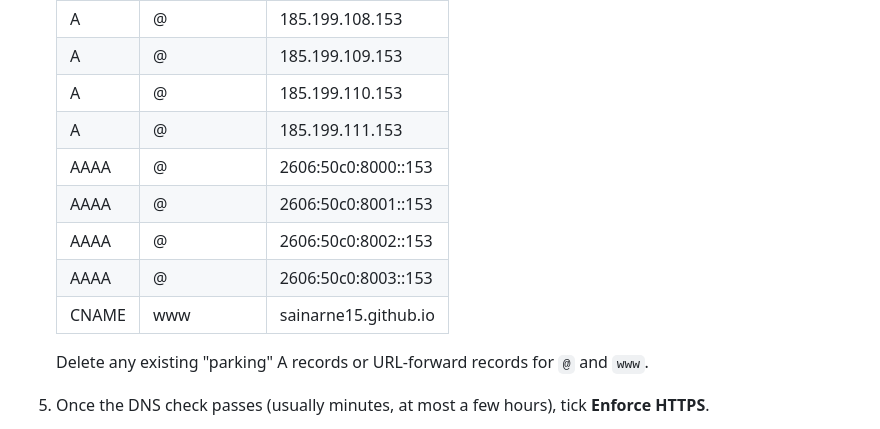
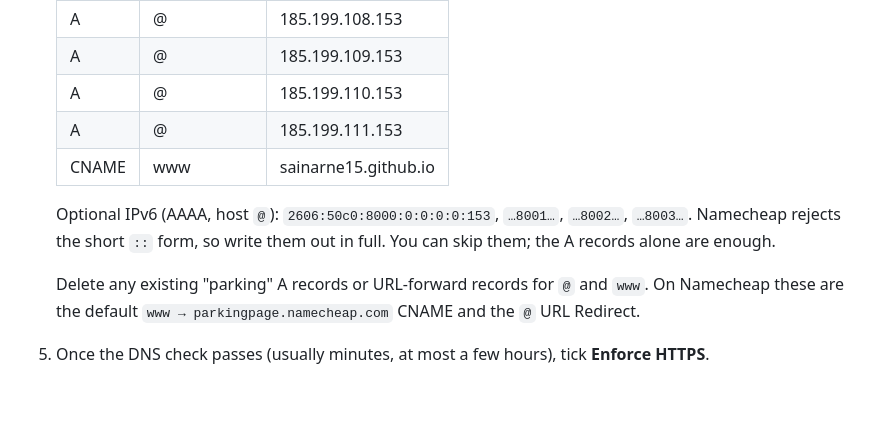
Before and after one commit to sainarne15/narnelabs, a Markdown page: README.md, the part around the change. Rendered like a GitHub page; blank space fills up the shorter version.

Commit message:
README: mark AAAA records optional, note Namecheap format

```diff
--- a/README.md
+++ b/README.md
@@ -38,13 +38,11 @@ Use a local server rather than opening the file directly, because the site uses
    | A     | @           | 185.199.109.153       |
    | A     | @           | 185.199.110.153       |
    | A     | @           | 185.199.111.153       |
-   | AAAA  | @           | 2606:50c0:8000::153   |
-   | AAAA  | @           | 2606:50c0:8001::153   |
-   | AAAA  | @           | 2606:50c0:8002::153   |
-   | AAAA  | @           | 2606:50c0:8003::153   |
    | CNAME | www         | sainarne15.github.io  |
 
-   Delete any existing "parking" A records or URL-forward records for `@` and `www`.
+   Optional IPv6 (AAAA, host `@`): `2606:50c0:8000:0:0:0:0:153`, `…8001…`, `…8002…`, `…8003…`. Namecheap rejects the short `::` form, so write them out in full. You can skip them; the A records alone are enough.
+
+   Delete any existing "parking" A records or URL-forward records for `@` and `www`. On Namecheap these are the default `www → parkingpage.namecheap.com` CNAME and the `@` URL Redirect.
 5. Once the DNS check passes (usually minutes, at most a few hours), tick **Enforce HTTPS**.
 6. Recommended: in **GitHub → Settings (your profile) → Pages → Verified domains**, verify narnelabs.com so nobody else can claim it on GitHub Pages.
 
```
